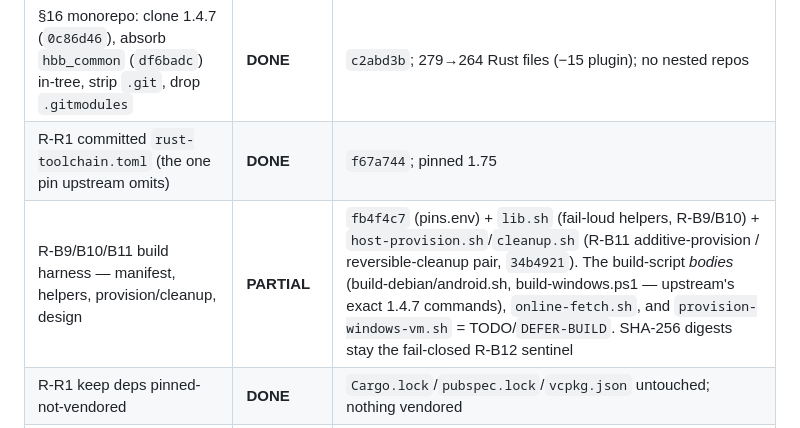
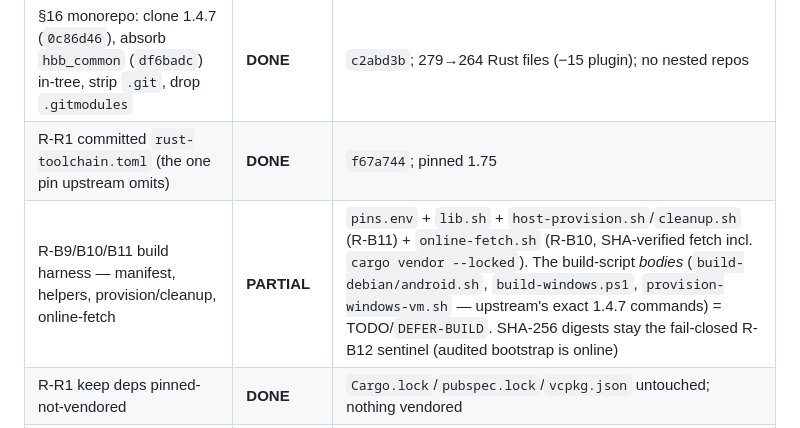
Before and after one commit to BigBIueWhale/rustdesk_fork, a Markdown page: HARDENING_STATUS.md, the part around the change. Rendered like a GitHub page.

Commit message:
HARDENING_STATUS: online-fetch.sh added (R-B10)
Co-Authored-By: Claude Opus 4.8 (1M context) <noreply@anthropic.com>

```diff
--- a/HARDENING_STATUS.md
+++ b/HARDENING_STATUS.md
@@ -36,7 +36,7 @@ compile/test loop) · `BLOCK-CARGO` (needs a lockfile regen) · `RISK-SILENT`
 |---|---|---|
 | §16 monorepo: clone 1.4.7 (`0c86d46`), absorb `hbb_common` (`df6badc`) in-tree, strip `.git`, drop `.gitmodules` | **DONE** | `c2abd3b`; 279→264 Rust files (−15 plugin); no nested repos |
 | R-R1 committed `rust-toolchain.toml` (the one pin upstream omits) | **DONE** | `f67a744`; pinned 1.75 |
-| R-B9/B10/B11 build harness — manifest, helpers, provision/cleanup, design | **PARTIAL** | `fb4f4c7` (pins.env) + `lib.sh` (fail-loud helpers, R-B9/B10) + `host-provision.sh`/`cleanup.sh` (R-B11 additive-provision / reversible-cleanup pair, `34b4921`). The build-script *bodies* (build-debian/android.sh, build-windows.ps1 — upstream's exact 1.4.7 commands), `online-fetch.sh`, and `provision-windows-vm.sh` = TODO/`DEFER-BUILD`. SHA-256 digests stay the fail-closed R-B12 sentinel |
+| R-B9/B10/B11 build harness — manifest, helpers, provision/cleanup, online-fetch | **PARTIAL** | `pins.env` + `lib.sh` + `host-provision.sh`/`cleanup.sh` (R-B11) + `online-fetch.sh` (R-B10, SHA-verified fetch incl. `cargo vendor --locked`). The build-script *bodies* (`build-debian/android.sh`, `build-windows.ps1`, `provision-windows-vm.sh` — upstream's exact 1.4.7 commands) = TODO/`DEFER-BUILD`. SHA-256 digests stay the fail-closed R-B12 sentinel (audited bootstrap is online) |
 | R-R1 keep deps pinned-not-vendored | **DONE** | `Cargo.lock`/`pubspec.lock`/`vcpkg.json` untouched; nothing vendored |
 | R-R2/R-R2a prune CI to 3 targets; drop appimage/flatpak/non-Debian | **PARTIAL** | `01bb8a8` deleted fdroid/nightly/playground/clear-cache. `flutter-build.yml` 14-job matrix prune + appimage/flatpak dir removal (coupled to `build.py`+`bump.sh`) = TODO |
 | R-B6 drop Sciter | **DEFER-BUILD / BLOCK-CARGO** | non-flutter path is the *default* build (58 `not(feature="flutter")` blocks + the inherited tests run default-features), so a clean cut means making flutter the default/test path — a build-process change; and `sciter-rs` removal is `BLOCK-CARGO` |
```
